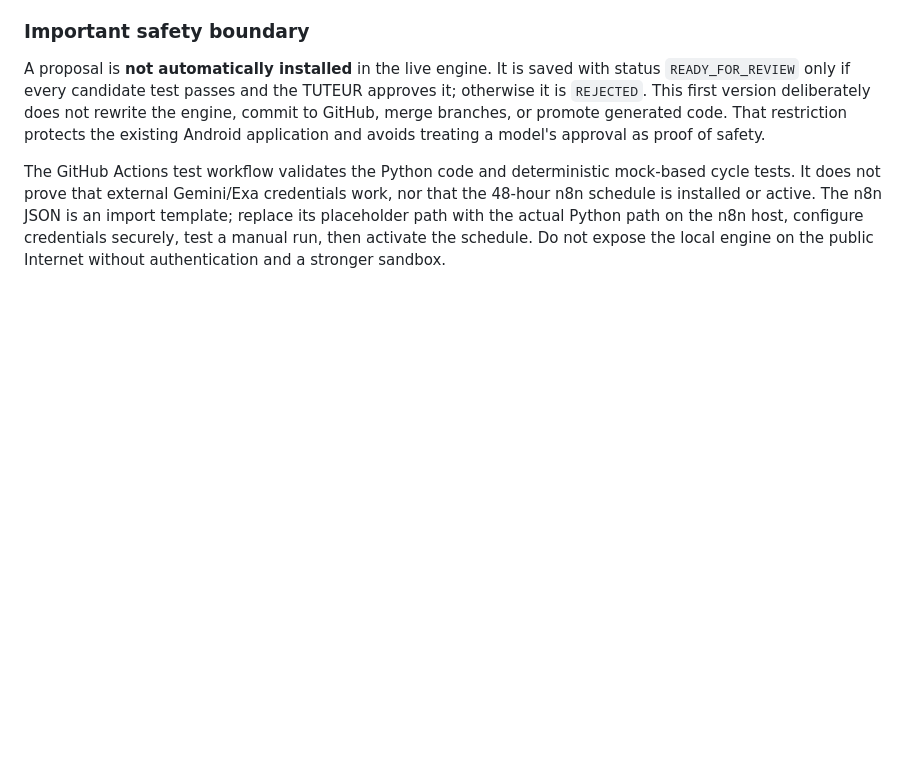
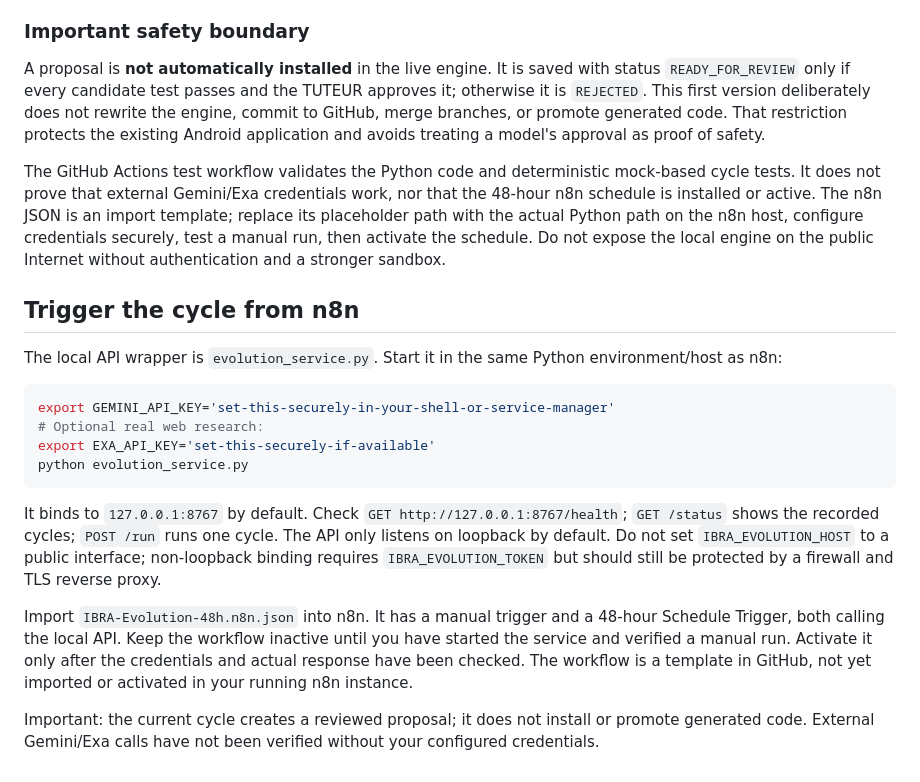
Before and after one commit to ibradevappweb-bot/IBRA-UNIVERSAL-AGENT, a Markdown page: n8n-engine/README.md, the part around the change. Drawn GitHub-style; blank space fills up the shorter version.

Commit message:
Document localhost API and n8n schedule connection

````diff
--- a/n8n-engine/README.md
+++ b/n8n-engine/README.md
@@ -59,3 +59,21 @@ Do not put keys in source files, commit them, or send them in chat. Gemini is re
 A proposal is **not automatically installed** in the live engine. It is saved with status `READY_FOR_REVIEW` only if every candidate test passes and the TUTEUR approves it; otherwise it is `REJECTED`. This first version deliberately does not rewrite the engine, commit to GitHub, merge branches, or promote generated code. That restriction protects the existing Android application and avoids treating a model's approval as proof of safety.
 
 The GitHub Actions test workflow validates the Python code and deterministic mock-based cycle tests. It does not prove that external Gemini/Exa credentials work, nor that the 48-hour n8n schedule is installed or active. The n8n JSON is an import template; replace its placeholder path with the actual Python path on the n8n host, configure credentials securely, test a manual run, then activate the schedule. Do not expose the local engine on the public Internet without authentication and a stronger sandbox.
+
+
+## Trigger the cycle from n8n
+
+The local API wrapper is `evolution_service.py`. Start it in the same Python environment/host as n8n:
+
+```sh
+export GEMINI_API_KEY='set-this-securely-in-your-shell-or-service-manager'
+# Optional real web research:
+export EXA_API_KEY='set-this-securely-if-available'
+python evolution_service.py
+```
+
+It binds to `127.0.0.1:8767` by default. Check `GET http://127.0.0.1:8767/health`; `GET /status` shows the recorded cycles; `POST /run` runs one cycle. The API only listens on loopback by default. Do not set `IBRA_EVOLUTION_HOST` to a public interface; non-loopback binding requires `IBRA_EVOLUTION_TOKEN` but should still be protected by a firewall and TLS reverse proxy.
+
+Import `IBRA-Evolution-48h.n8n.json` into n8n. It has a manual trigger and a 48-hour Schedule Trigger, both calling the local API. Keep the workflow inactive until you have started the service and verified a manual run. Activate it only after the credentials and actual response have been checked. The workflow is a template in GitHub, not yet imported or activated in your running n8n instance.
+
+Important: the current cycle creates a reviewed proposal; it does not install or promote generated code. External Gemini/Exa calls have not been verified without your configured credentials.
````
